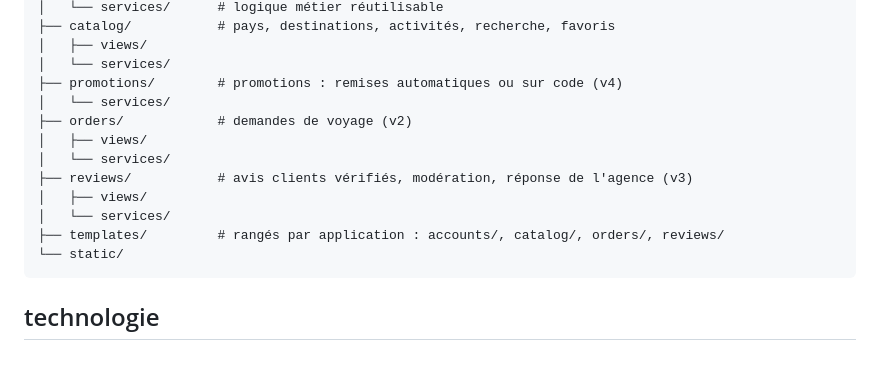
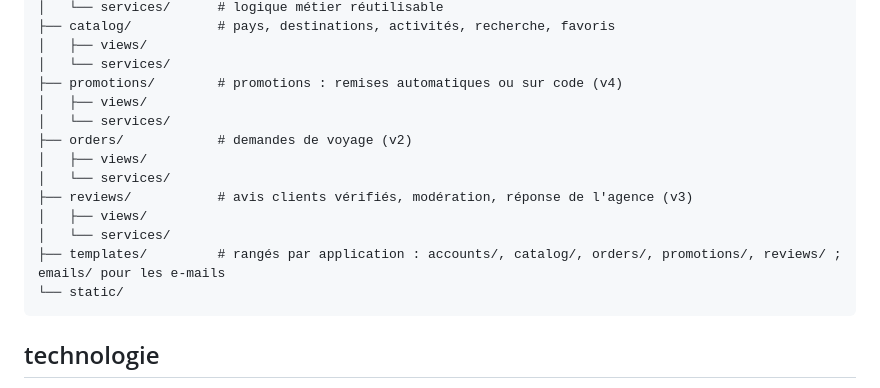
Before and after one commit to Etrix2407/Application_de_Voyages, a Markdown page: CLAUDE.md, the part around the change. GitHub-like rendering; blank space fills up the shorter version.

Commit message:
Met à jour l'arborescence de CLAUDE.md (vues des promotions, templates)
Co-Authored-By: Claude Fable 5.1 <noreply@anthropic.com>

````diff
--- a/CLAUDE.md
+++ b/CLAUDE.md
@@ -17,6 +17,7 @@ trip_app/
 │   ├── views/
 │   └── services/
 ├── promotions/        # promotions : remises automatiques ou sur code (v4)
+│   ├── views/
 │   └── services/
 ├── orders/            # demandes de voyage (v2)
 │   ├── views/
@@ -24,7 +25,7 @@ trip_app/
 ├── reviews/           # avis clients vérifiés, modération, réponse de l'agence (v3)
 │   ├── views/
 │   └── services/
-├── templates/         # rangés par application : accounts/, catalog/, orders/, reviews/
+├── templates/         # rangés par application : accounts/, catalog/, orders/, promotions/, reviews/ ; emails/ pour les e-mails
 └── static/
 ```
 
````
